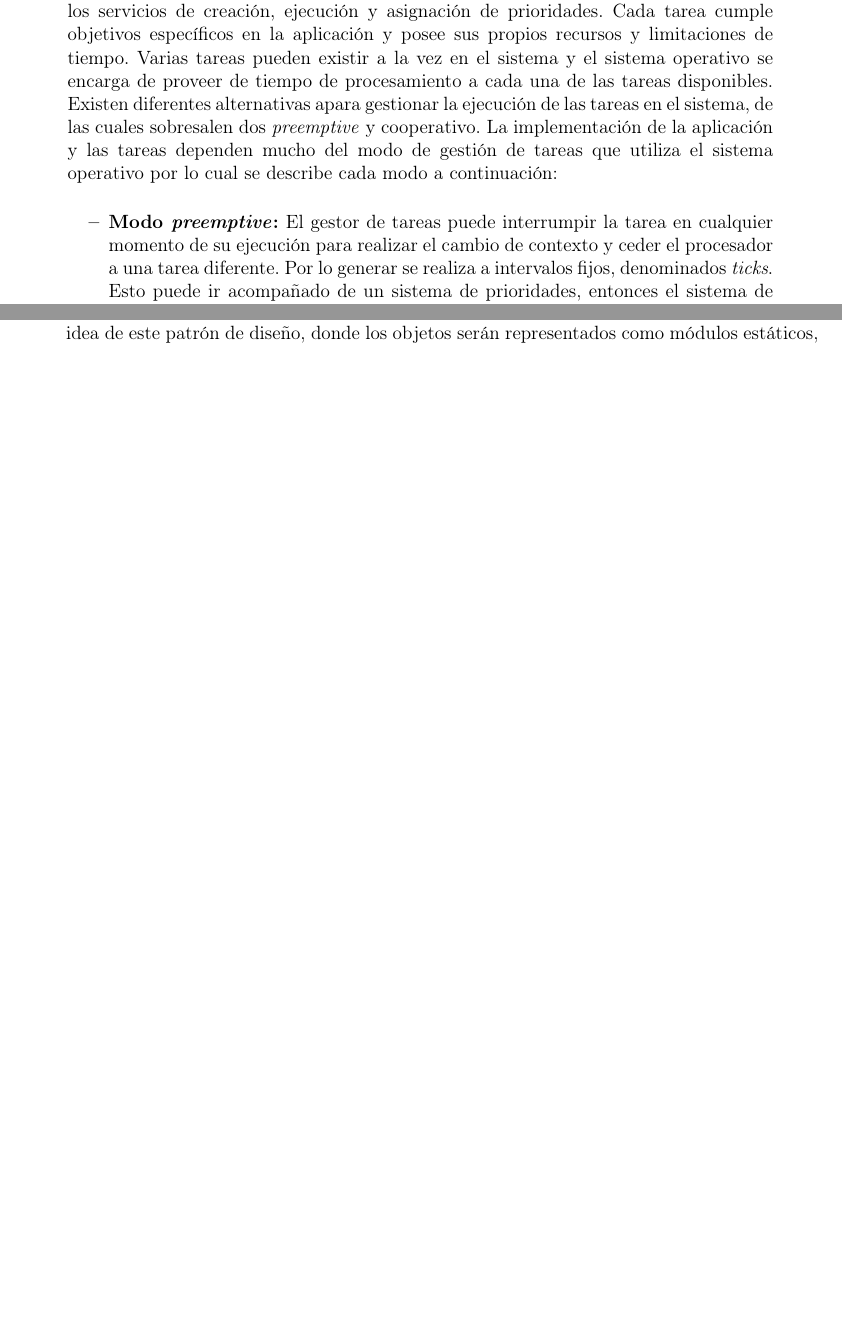
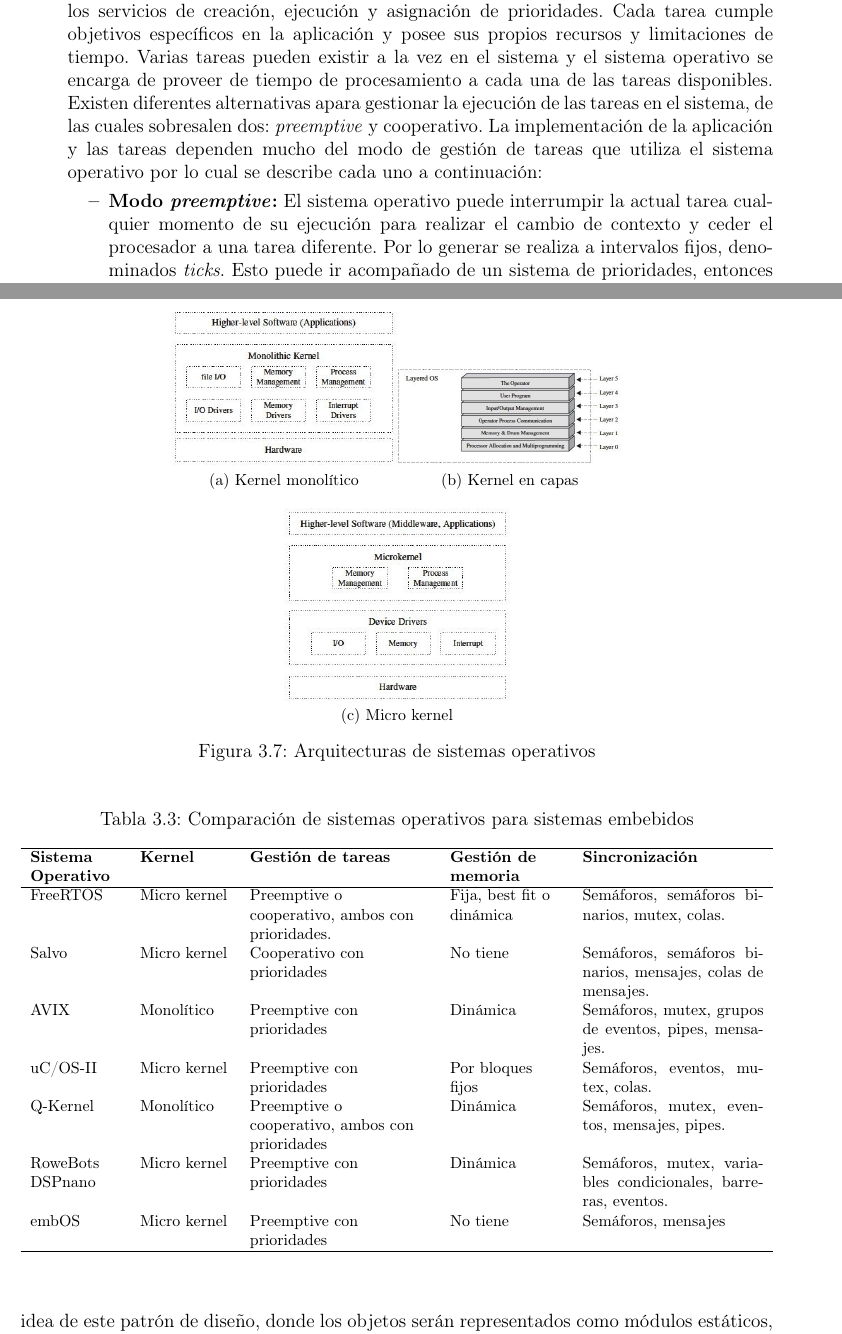
Before and after one commit to carlgonz/Trabajo-de-titulo, a LaTeX document (Memoria/Memoria.tex, which reads Memoria/el6908_ch3.tex): two parts of pages 36 and 37 of 47 before the commit and two parts of pages 36 and 38 of 48 after it, joined at a grey line, cut so that both start at the same text, the shorter picture padded with empty space. Compiled offline with pdfLaTeX; the source files are stored in an older character set and shown here as Unicode.

Commit message:
Se termina sección 'Sistema Operativo' en CH3

```diff
--- a/Memoria/el6908_ch3.tex
+++ b/Memoria/el6908_ch3.tex
@@ -239,7 +238,7 @@ Los servicios básicos que provee el sistema operativo a través de su kernel so
 \begin{itemize}
-	\item \textbf{Gestión de tareas:} También denominada gestión de procesos. El sistema operativo ve a la aplicación como una serie de tareas o procesos, a las cuales se debe entregar los servicios de creación, ejecución y asignación de prioridades. Cada tarea cumple objetivos específicos en la aplicación y posee sus propios recursos y limitaciones de tiempo. Varias tareas pueden existir a la vez en el sistema y el sistema operativo se encarga de proveer de tiempo de procesamiento a cada una de las tareas disponibles. Existen diferentes alternativas apara gestionar la ejecución de las tareas en el sistema, de las cuales sobresalen dos \textit{preemptive} y cooperativo. La implementación de la aplicación y las tareas dependen mucho del modo de gestión de tareas que utiliza el sistema operativo por lo cual se describe cada modo a continuación:
+	\item \textbf{Gestión de tareas:} También denominada gestión de procesos. El sistema operativo ve a la aplicación como una serie de tareas o procesos, a las cuales se debe entregar los servicios de creación, ejecución y asignación de prioridades. Cada tarea cumple objetivos específicos en la aplicación y posee sus propios recursos y limitaciones de tiempo. Varias tareas pueden existir a la vez en el sistema y el sistema operativo se encarga de proveer de tiempo de procesamiento a cada una de las tareas disponibles. Existen diferentes alternativas apara gestionar la ejecución de las tareas en el sistema, de las cuales sobresalen dos: \textit{preemptive} y cooperativo. La implementación de la aplicación y las tareas dependen mucho del modo de gestión de tareas que utiliza el sistema operativo por lo cual se describe cada uno a continuación:
 	\begin{itemize}
-		\item \textbf{Modo \textit{preemptive}:} El gestor de tareas puede interrumpir la tarea en cualquier momento de su ejecución para realizar el cambio de contexto y ceder el procesador a una tarea diferente. Por lo generar se realiza a intervalos fijos, denominados \textit{ticks}. Esto puede ir acompañado de un sistema de prioridades, entonces el sistema de gestión de tareas se asegura de que siempre se esté ejecutando la tarea de mayor prioridad disponible.
+		\item \textbf{Modo \textit{preemptive}:} El sistema operativo puede interrumpir la actual tarea cualquier momento de su ejecución para realizar el cambio de contexto y ceder el procesador a una tarea diferente. Por lo generar se realiza a intervalos fijos, denominados \textit{ticks}. Esto puede ir acompañado de un sistema de prioridades, entonces el sistema de gestión de tareas se asegura de que siempre se esté ejecutando la tarea de mayor prioridad disponible.
 
 		\item \textbf{Modo cooperativo:} En el modo cooperativo el sistema operativo nunca inicia un cambio de contexto sino que cada tarea en ejecución cede voluntariamente el procesador a una nueva tarea. El sistema operativo es quien decide la siguiente tarea a ejecutar ya sea por el algoritmo de \textit{round robin}, un sistema de prioridades o ambos. Se denomina cooperativo porque todas las tareas deben estar correctamente programadas y cooperar con la ejecución del resto de las tareas iniciado el proceso de cambio de contexto.
 	\end{itemize}
@@ -258,3 +266,35 @@ Los servicios básicos que provee el sistema operativo a través de su kernel so
+\begin{figure}[ht!] \centering
+\subfloat[Kernel monolítico]{\includegraphics[width=0.3\textwidth]{img/kernel_monolitico.jpg}}
+\subfloat[Kernel en capas]{\includegraphics[width=0.3\textwidth]{img/kernel_capas.jpg}} \\
+\subfloat[Micro kernel]{\includegraphics[width=0.3\textwidth]{img/kernel_micro.jpg}}
+\caption{Arquitecturas de sistemas operativos}\label{img:ch3:kernel}
+\end{figure}
+%················································
+
+
+En el diseño del software de vuelo el diseño de un sistema operativo está fuera del alcance del proyecto en cuanto existen una serie de alternativas ya disponibles para uso. A continuación se analiza la arquitectura y servicios que proveen algunos de los sistemas operativos para sistemas embebidos recomendados por el fabricante para la plataforma de hardware utilizada.
+
+\begin{table}[ht!] \caption{Comparación de sistemas operativos para sistemas embebidos}
+\footnotesize
+\begin{tabularx}{\textwidth}{>{\raggedright}p{2cm} p{2cm} >{\raggedright}X >{\raggedright}p{2.5cm} X} \hline
+\textbf{Sistema Operativo} & \textbf{Kernel} & \textbf{Gestión de tareas} & \textbf{Gestión de memoria} & \textbf{Sincronización} \\\hline
+FreeRTOS & Micro kernel & Preemptive o cooperativo, ambos con prioridades. & Fija, best fit o dinámica & Semáforos, semáforos binarios, mutex, colas. \\
+Salvo & Micro kernel & Cooperativo con prioridades & No tiene & Semáforos, semáforos binarios, mensajes, colas de mensajes.\\
+AVIX & Monolítico & Preemptive con prioridades & Dinámica & Semáforos, mutex, grupos de eventos, pipes, mensajes.\\
+uC/OS-II & Micro kernel & Preemptive con prioridades & Por bloques fijos & Semáforos, eventos, mutex, colas. \\
+Q-Kernel & Monolítico & Preemptive o cooperativo, ambos con prioridades & Dinámica & Semáforos, mutex, eventos, mensajes, pipes.\\
+RoweBots DSPnano & Micro kernel & Preemptive con prioridades & Dinámica & Semáforos, mutex, variables condicionales, barreras, eventos.\\
+embOS & Micro kernel & Preemptive con prioridades & No tiene & Semáforos, mensajes\\
+\hline
+\end{tabularx}\label{tab:chp3:so}
+\end{table}
+
+%REF
+%http://www.avix-rt.com/Products/Specification/specification.html
+%http://micrium.com/rtos/ucosii/features/
+%http://www.microchip.com/stellent/idcplg?IdcService=SS_GET_PAGE&nodeId=2519&param=en546021
+%http://www.segger.com/embos.html
+%http://www.quasarsoft.com/products.html
 
 \subsection{Aplicación}
 
```
Also changed, not shown: Memoria/Memoria.pdf, Memoria/img/kernel_capas.jpg (added), Memoria/img/kernel_micro.jpg (added), Memoria/img/kernel_monolitico.jpg (added), Memoria/el6908_ch3.tex (16 more changed lines), 1 other file.
